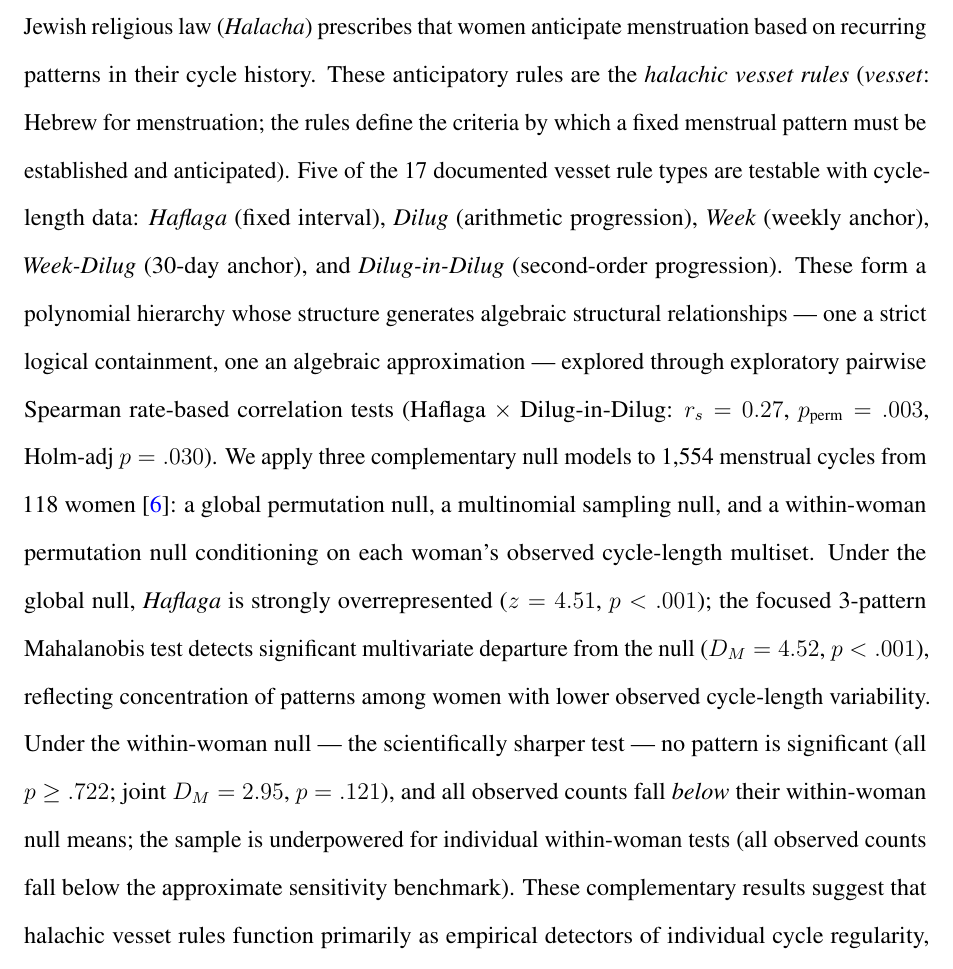
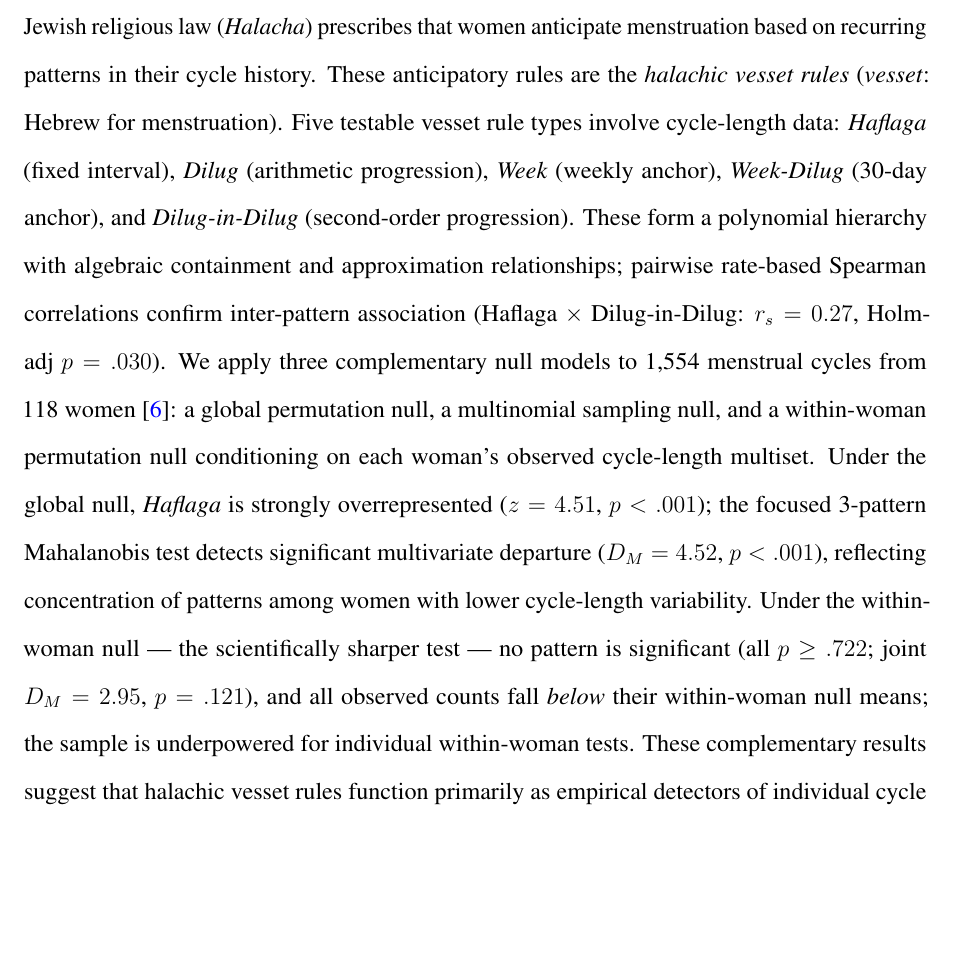
Before and after one commit to dvirross/VessetVectorTest, a LaTeX document (paper/vesset_stat.tex): part of page 2 of 38, cut so that both start at the same text, the shorter picture padded with empty space. Compiled offline with pdfLaTeX.

Commit message:
Trim abstract to ~217 words (SMMR limit: 250)
- Removed redundant parenthetical definition of vesset rules (~14 words)
- Simplified "Five of the 17 documented...testable" to "Five testable...involve"
- Condensed polynomial hierarchy + Spearman sentence (~42 → ~28 words)
- Removed redundant underpowered parenthetical in abstract
- Synced submission file; anonymisation verified (0 non-anon occurrences)
- Both PDFs recompiled (38 pages each, no errors)
- Both Overleaf zips rebuilt

Co-Authored-By: Claude Sonnet 4.6 <noreply@anthropic.com>
Claude-Session: https://claude.ai/code/session_01L8iL1JWncL7yY1QoJSEnS6

```diff
--- a/paper/vesset_stat.tex
+++ b/paper/vesset_stat.tex
@@ -95,25 +95,25 @@
 \noindent
 Jewish religious law (\textit{Halacha}) prescribes that women anticipate menstruation
 based on recurring patterns in their cycle history. These anticipatory rules are
-the \textit{halachic vesset rules} (\textit{vesset}: Hebrew for menstruation; the rules
-define the criteria by which a fixed menstrual pattern must be established and
-anticipated). Five of the 17 documented vesset rule types are testable with cycle-length data: \textit{Haflaga} (fixed interval),
+the \textit{halachic vesset rules} (\textit{vesset}: Hebrew for menstruation).
+Five testable vesset rule types involve cycle-length data: \textit{Haflaga} (fixed interval),
 \textit{Dilug} (arithmetic progression), \textit{Week} (weekly anchor),
 \textit{Week-Dilug} (30-day anchor), and \textit{Dilug-in-Dilug} (second-order
-progression). These form a polynomial hierarchy whose structure generates algebraic structural
-relationships --- one a strict logical containment, one an algebraic approximation ---
-explored through exploratory pairwise Spearman rate-based correlation tests
-(Haflaga $\times$ Dilug-in-Dilug: $r_s = 0.27$, $p_{\text{perm}} = .003$, Holm-adj $p = .030$).
+progression). These form a polynomial hierarchy with algebraic containment and
+approximation relationships; pairwise rate-based Spearman correlations confirm
+inter-pattern association (Haflaga $\times$ Dilug-in-Dilug: $r_s = 0.27$,
+Holm-adj $p = .030$).
 We apply three complementary null models to 1,554 menstrual cycles from 118 women
 \cite{fehring2013}: a global permutation null, a multinomial sampling null, and a
 within-woman permutation null conditioning on each woman's observed
 cycle-length multiset. Under the global null, \textit{Haflaga} is strongly
 overrepresented ($z = 4.51$, $p < .001$); the focused 3-pattern Mahalanobis test
-detects significant multivariate departure from the null ($D_M = 4.52$, $p < .001$),
-reflecting concentration of patterns among women with lower observed cycle-length variability.
+detects significant multivariate departure ($D_M = 4.52$, $p < .001$),
+reflecting concentration of patterns among women with lower cycle-length variability.
 Under the within-woman null --- the scientifically sharper test --- no pattern
 is significant (all $p \geq .722$; joint $D_M = 2.95$, $p = .121$), and all observed
-counts fall \emph{below} their within-woman null means; the sample is underpowered for individual within-woman tests (all observed counts fall below the approximate sensitivity benchmark). These complementary results
+counts fall \emph{below} their within-woman null means; the sample is underpowered
+for individual within-woman tests. These complementary results
 suggest that halachic vesset rules function primarily as empirical detectors of
 individual cycle regularity, with no detectable evidence, under within-woman exchangeability,
 that temporal ordering adds structure beyond each woman's own cycle-length distribution.
```
Also changed, not shown: paper/vesset_stat_submission.tex (+10 -10 lines), paper/vesset_stat.pdf, 3 other files.
